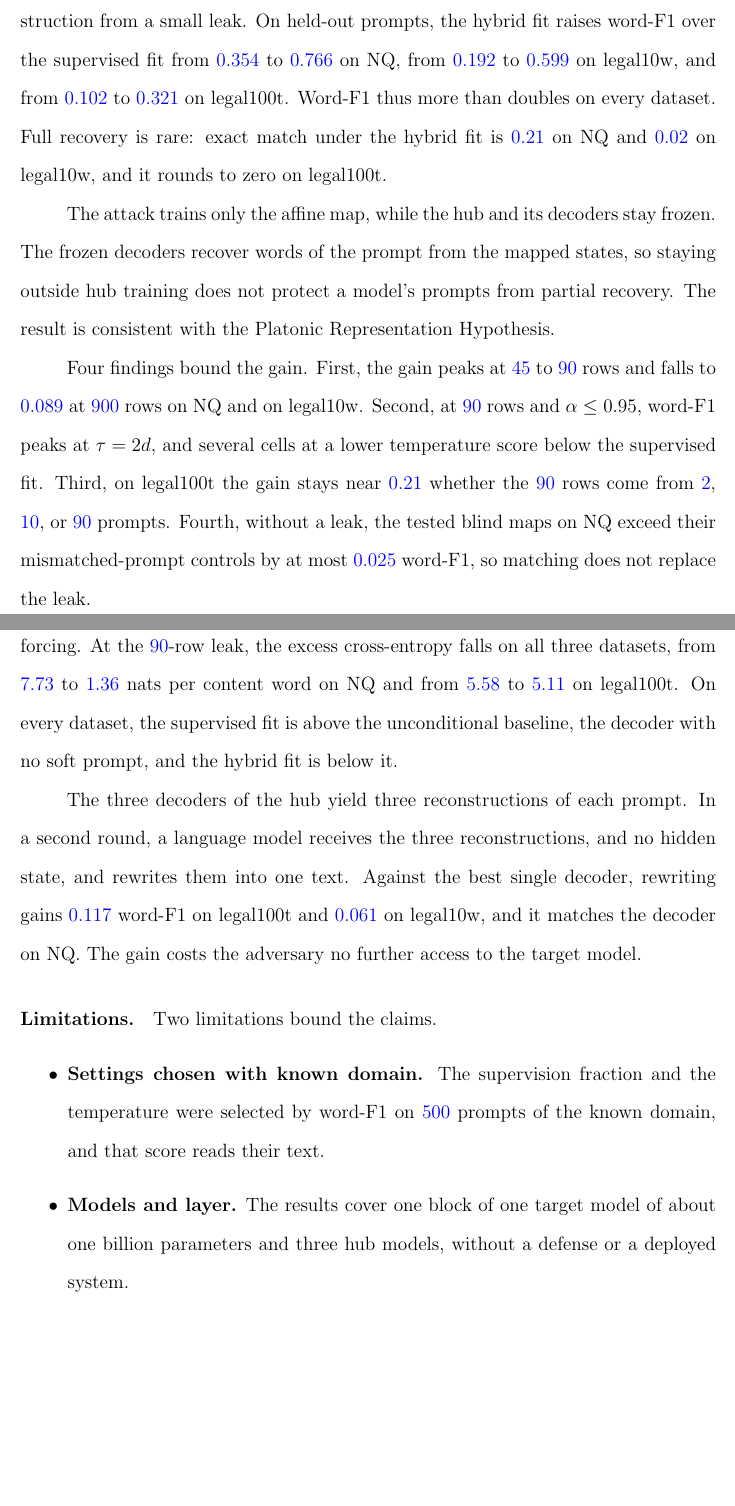
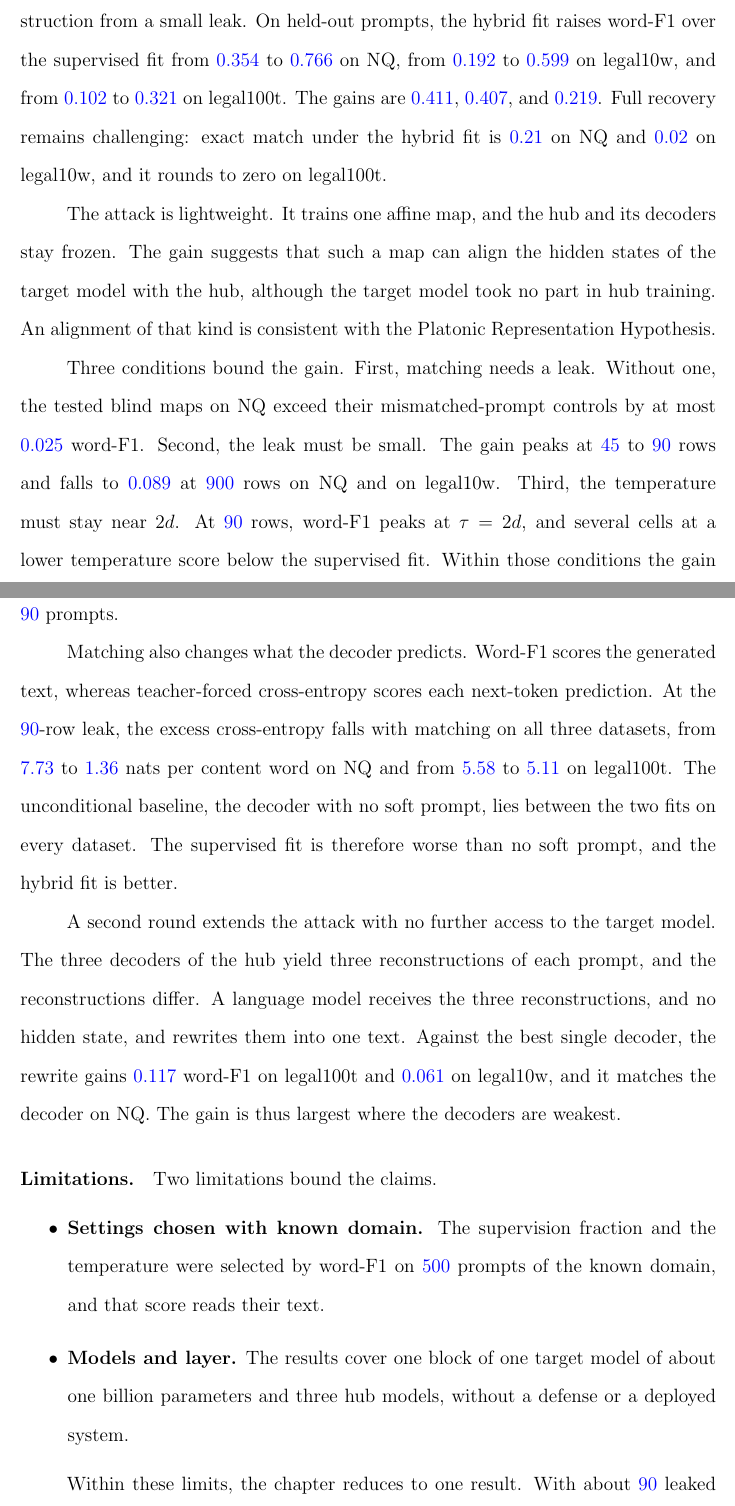
Before and after one commit to pdang468/writing_proposal_dec26, a LaTeX thesis (main.tex, which reads chapters/ch4_weak_supervised_attack/s10_discussion.tex): two parts of pages 41 and 42 of 43, joined at a grey line, cut so that both start at the same text, the shorter picture padded with empty space. Compiled offline with pdfLaTeX.

Commit message:
chapter 4 discussion: linked sentences, alignment claim softened, closing result

```diff
--- a/chapters/ch4_weak_supervised_attack/s10_discussion.tex
+++ b/chapters/ch4_weak_supervised_attack/s10_discussion.tex
@@ -6,27 +6,34 @@ Its resources are the frozen hub, two unpaired pools from the domain under attac
 
 The results support the hypothesis that unpaired matching improves reconstruction from a small leak.
 On held-out prompts, the hybrid fit raises word-F1 over the supervised fit from \vf{0.354} to \vf{0.766} on NQ, from \vf{0.192} to \vf{0.599} on legal10w, and from \vf{0.102} to \vf{0.321} on legal100t. % src: results/{v7_2,legal10w/v7_2,legal128w/v7_2}/main/w46-confirmation-s{1,2,3}.json
-Word-F1 thus more than doubles on every dataset.
-Full recovery is rare: exact match under the hybrid fit is \vf{0.21} on NQ and \vf{0.02} on legal10w, and it rounds to zero on legal100t. % src: Section sec:attack:main, exact match
+The gains are \vf{0.411}, \vf{0.407}, and \vf{0.219}.
+Full recovery remains challenging: exact match under the hybrid fit is \vf{0.21} on NQ and \vf{0.02} on legal10w, and it rounds to zero on legal100t. % src: Section sec:attack:main, exact match
 
-The attack trains only the affine map, while the hub and its decoders stay frozen.
-The frozen decoders recover words of the prompt from the mapped states, so staying outside hub training does not protect a model's prompts from partial recovery.
-The result is consistent with the Platonic Representation Hypothesis.
+The attack is lightweight.
+It trains one affine map, and the hub and its decoders stay frozen.
+The gain suggests that such a map can align the hidden states of the target model with the hub, although the target model took no part in hub training.
+An alignment of that kind is consistent with the Platonic Representation Hypothesis.
 
-Four findings bound the gain.
-First, the gain peaks at \vf{45} to \vf{90} rows and falls to \vf{0.089} at \vf{900} rows on NQ and on legal10w. % src: mixed-w46-std-L900.json of NQ and legal10w (0.0889, 0.0889)
-Second, at \vf{90} rows and $\alpha \le 0.95$, word-F1 peaks at $\tau = 2d$, and several cells at a lower temperature score below the supervised fit. % src: Section sec:attack:grid90
-Third, on legal100t the gain stays near \vf{0.21} whether the \vf{90} rows come from \vf{2}, \vf{10}, or \vf{90} prompts. % src: Section sec:attack:leak
-Fourth, without a leak, the tested blind maps on NQ exceed their mismatched-prompt controls by at most \vf{0.025} word-F1, so matching does not replace the leak. % src: Section sec:attack:blind
+Three conditions bound the gain.
+First, matching needs a leak.
+Without one, the tested blind maps on NQ exceed their mismatched-prompt controls by at most \vf{0.025} word-F1. % src: Section sec:attack:blind
+Second, the leak must be small.
+The gain peaks at \vf{45} to \vf{90} rows and falls to \vf{0.089} at \vf{900} rows on NQ and on legal10w. % src: mixed-w46-std-L900.json of NQ and legal10w (0.0889, 0.0889)
+Third, the temperature must stay near $2d$.
+At \vf{90} rows, word-F1 peaks at $\tau = 2d$, and several cells at a lower temperature score below the supervised fit. % src: Section sec:attack:grid90
+Within those conditions the gain is stable, and on legal100t it stays near \vf{0.21} whether the \vf{90} rows come from \vf{2}, \vf{10}, or \vf{90} prompts. % src: Section sec:attack:leak
 
-Matching also improves the decoder's next-token predictions under teacher forcing.
-At the \vf{90}-row leak, the excess cross-entropy falls on all three datasets, from \vf{7.73} to \vf{1.36} nats per content word on NQ and from \vf{5.58} to \vf{5.11} on legal100t. % src: teacher_forced-w46/summary.json of NQ and legal128w
-On every dataset, the supervised fit is above the unconditional baseline, the decoder with no soft prompt, and the hybrid fit is below it.
+Matching also changes what the decoder predicts.
+Word-F1 scores the generated text, whereas teacher-forced cross-entropy scores each next-token prediction.
+At the \vf{90}-row leak, the excess cross-entropy falls with matching on all three datasets, from \vf{7.73} to \vf{1.36} nats per content word on NQ and from \vf{5.58} to \vf{5.11} on legal100t. % src: teacher_forced-w46/summary.json of NQ and legal128w
+The unconditional baseline, the decoder with no soft prompt, lies between the two fits on every dataset.
+The supervised fit is therefore worse than no soft prompt, and the hybrid fit is better.
 
-The three decoders of the hub yield three reconstructions of each prompt.
-In a second round, a language model receives the three reconstructions, and no hidden state, and rewrites them into one text.
-Against the best single decoder, rewriting gains \vf{0.117} word-F1 on legal100t and \vf{0.061} on legal10w, and it matches the decoder on NQ. % src: Section sec:attack:rewriting
-The gain costs the adversary no further access to the target model.
+A second round extends the attack with no further access to the target model.
+The three decoders of the hub yield three reconstructions of each prompt, and the reconstructions differ.
+A language model receives the three reconstructions, and no hidden state, and rewrites them into one text.
+Against the best single decoder, the rewrite gains \vf{0.117} word-F1 on legal100t and \vf{0.061} on legal10w, and it matches the decoder on NQ. % src: Section sec:attack:rewriting
+The gain is thus largest where the decoders are weakest.
 
 \paragraph{Limitations.} Two limitations bound the claims.
 \begin{itemize}
@@ -34,4 +41,6 @@ The gain costs the adversary no further access to the target model.
 \item \textbf{Models and layer.} The results cover one block of one target model of about one billion parameters and three hub models, without a defense or a deployed system.
 \end{itemize}
 
+Within these limits, the chapter reduces to one result.
+With about \vf{90} leaked words and one affine map, the hub's frozen decoders reconstruct held-out NQ prompts of a model outside the hub at a word-F1 of \vf{0.766}, against \vf{0.354} without matching.
 A second target model remains future work.
```
